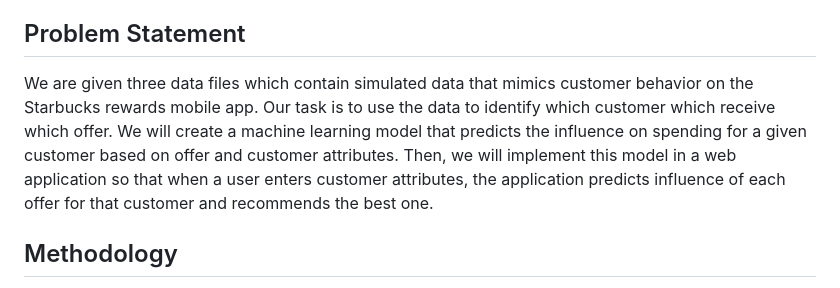
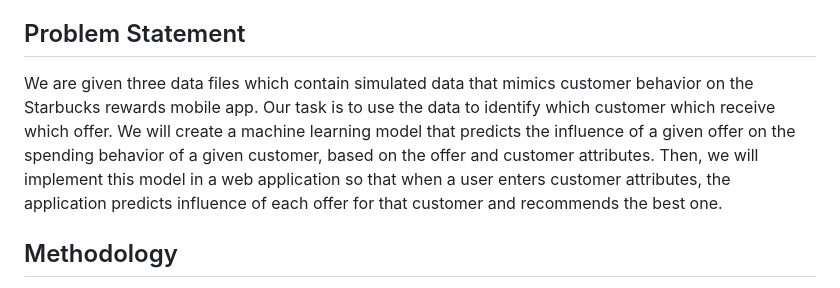
Before and after one commit to cansinacarer/Offer-Decisioning-with-Machine-Learning, a Markdown page: README.md, the part around the change. Drawn GitHub-style.

```diff
--- a/README.md
+++ b/README.md
@@ -6,7 +6,7 @@ Once every few days, Starbucks sends out an offer to users of the mobile app. An
 
 ## Problem Statement
 
-We are given three data files which contain simulated data that mimics customer behavior on the Starbucks rewards mobile app. Our task is to use the data to identify which customer which receive which offer. We will create a machine learning model that predicts the influence on spending for a given customer based on offer and customer attributes. Then, we will implement this model in a web application so that when a user enters customer attributes, the application predicts influence of each offer for that customer and recommends the best one.
+We are given three data files which contain simulated data that mimics customer behavior on the Starbucks rewards mobile app. Our task is to use the data to identify which customer which receive which offer. We will create a machine learning model that predicts the influence of a given offer on the spending behavior of a given customer, based on the offer and customer attributes. Then, we will implement this model in a web application so that when a user enters customer attributes, the application predicts influence of each offer for that customer and recommends the best one.
 
 ## Methodology
 
```
